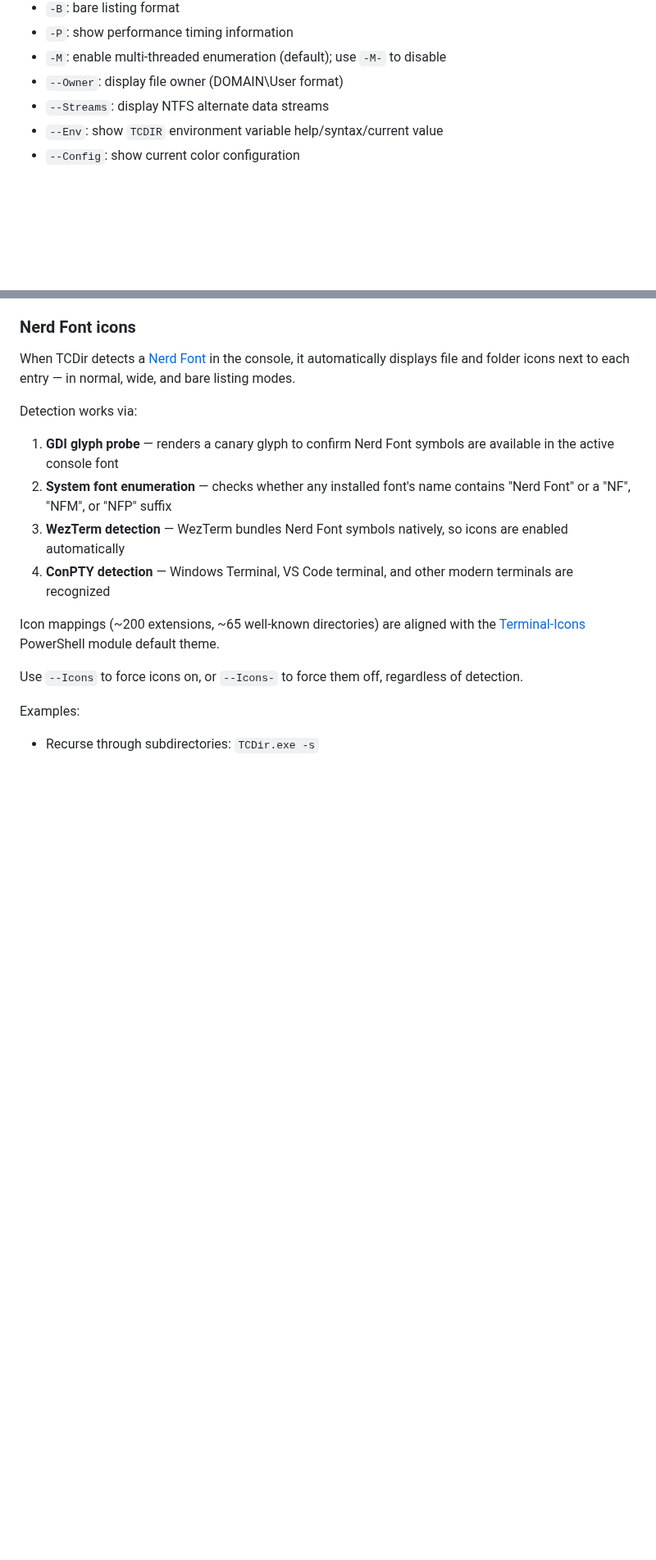
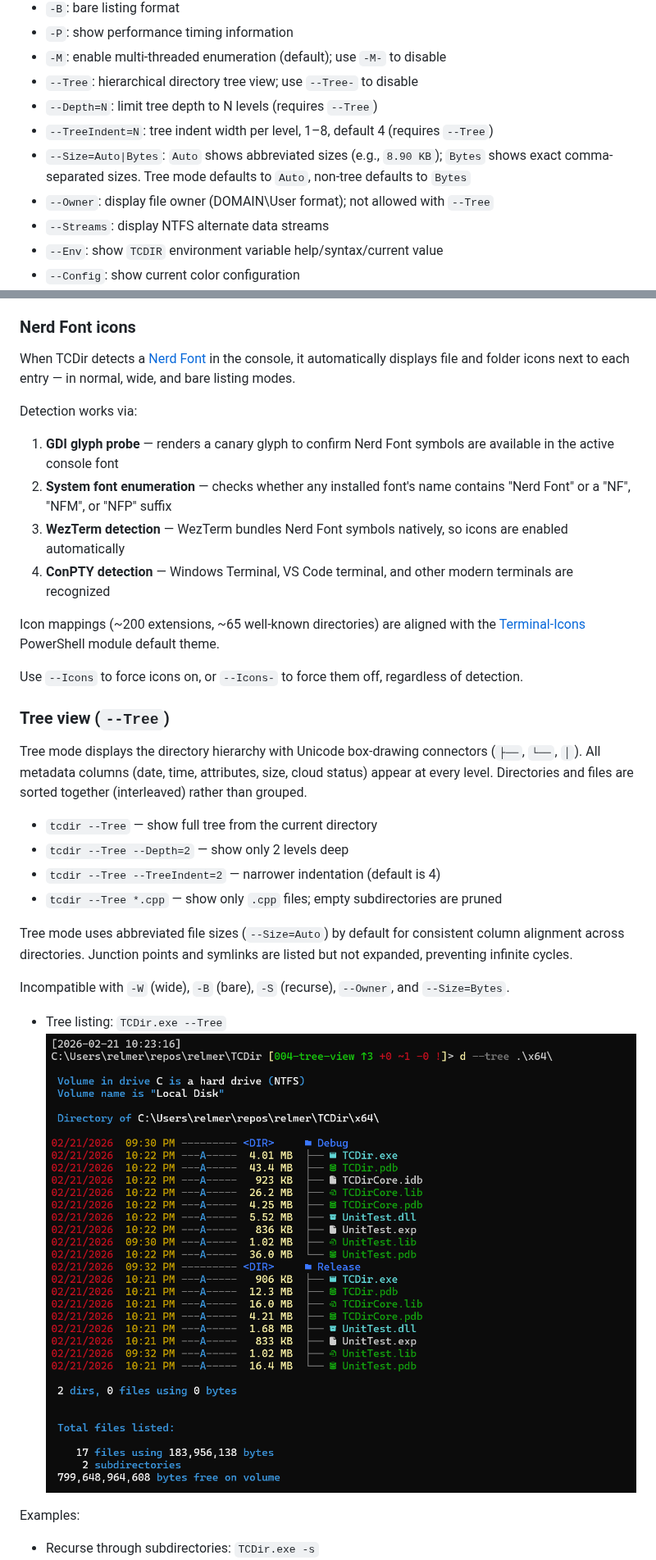
Before and after one commit to relmer/TCDir, a Markdown page: README.md, 2 parts joined by grey strips. Shown at 82% size. Drawn GitHub-style; pictures changed too: Assets/TCDir Tree.png (added); blank space fills up the shorter version.

```diff
--- a/README.md
+++ b/README.md
@@ -60,7 +60,11 @@ Common switches:
 - `-B`: bare listing format
 - `-P`: show performance timing information
 - `-M`: enable multi-threaded enumeration (default); use `-M-` to disable
-- `--Owner`: display file owner (DOMAIN\User format)
+- `--Tree`: hierarchical directory tree view; use `--Tree-` to disable
+- `--Depth=N`: limit tree depth to N levels (requires `--Tree`)
+- `--TreeIndent=N`: tree indent width per level, 1–8, default 4 (requires `--Tree`)
+- `--Size=Auto|Bytes`: `Auto` shows abbreviated sizes (e.g., `8.90 KB`); `Bytes` shows exact comma-separated sizes. Tree mode defaults to `Auto`, non-tree defaults to `Bytes`
+- `--Owner`: display file owner (DOMAIN\User format); not allowed with `--Tree`
 - `--Streams`: display NTFS alternate data streams
 - `--Env`: show `TCDIR` environment variable help/syntax/current value
 - `--Config`: show current color configuration
@@ -107,6 +111,22 @@ Icon mappings (~200 extensions, ~65 well-known directories) are aligned with the
 
 Use `--Icons` to force icons on, or `--Icons-` to force them off, regardless of detection.
 
+### Tree view (`--Tree`)
+
+Tree mode displays the directory hierarchy with Unicode box-drawing connectors (`├──`, `└──`, `│`). All metadata columns (date, time, attributes, size, cloud status) appear at every level. Directories and files are sorted together (interleaved) rather than grouped.
+
+- `tcdir --Tree` — show full tree from the current directory
+- `tcdir --Tree --Depth=2` — show only 2 levels deep
+- `tcdir --Tree --TreeIndent=2` — narrower indentation (default is 4)
+- `tcdir --Tree *.cpp` — show only `.cpp` files; empty subdirectories are pruned
+
+Tree mode uses abbreviated file sizes (`--Size=Auto`) by default for consistent column alignment across directories. Junction points and symlinks are listed but not expanded, preventing infinite cycles.
+
+Incompatible with `-W` (wide), `-B` (bare), `-S` (recurse), `--Owner`, and `--Size=Bytes`.
+
+- Tree listing: `TCDir.exe --Tree`
+![TCDir tree listing](Assets/TCDir%20Tree.png)
+
 Examples:
 - Recurse through subdirectories: `TCDir.exe -s`
 ![TCDir recursive listing](Assets/TCDir%20Subdirectories.png)
```
Also changed, not shown: other parts of README.md (+5 -1 lines), CHANGELOG.md (+26 -0 lines), 1 other file.
